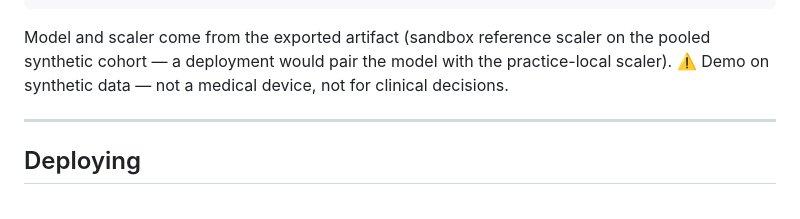
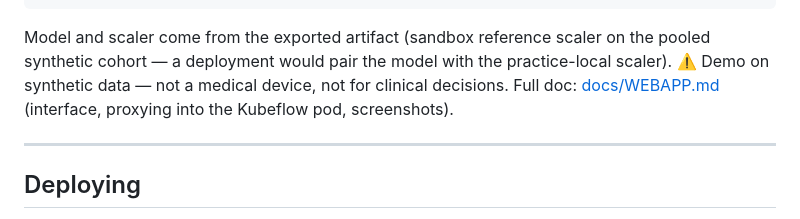
Before and after one commit to andytai7/FL-CKD-Flower, a Markdown page: README.md, the part around the change. GitHub-like rendering.

Commit message:
auto: A:1 M:2 @ 2026-08-29 15:39
M  CLAUDE.md
M  README.md
A  docs/WEBAPP.md

```diff
--- a/README.md
+++ b/README.md
@@ -219,6 +219,7 @@ uv run ckd-web --port 8080  # http://127.0.0.1:8080
 Model and scaler come from the exported artifact (sandbox reference scaler on the pooled synthetic
 cohort — a deployment would pair the model with the practice-local scaler). ⚠️ Demo on synthetic
 data — not a medical device, not for clinical decisions.
+Full doc: [docs/WEBAPP.md](docs/WEBAPP.md) (interface, proxying into the Kubeflow pod, screenshots).
 
 ---
 
```
Also changed, not shown: CLAUDE.md (+1 -1 lines), docs/WEBAPP.md (added, +63 -0 lines).
